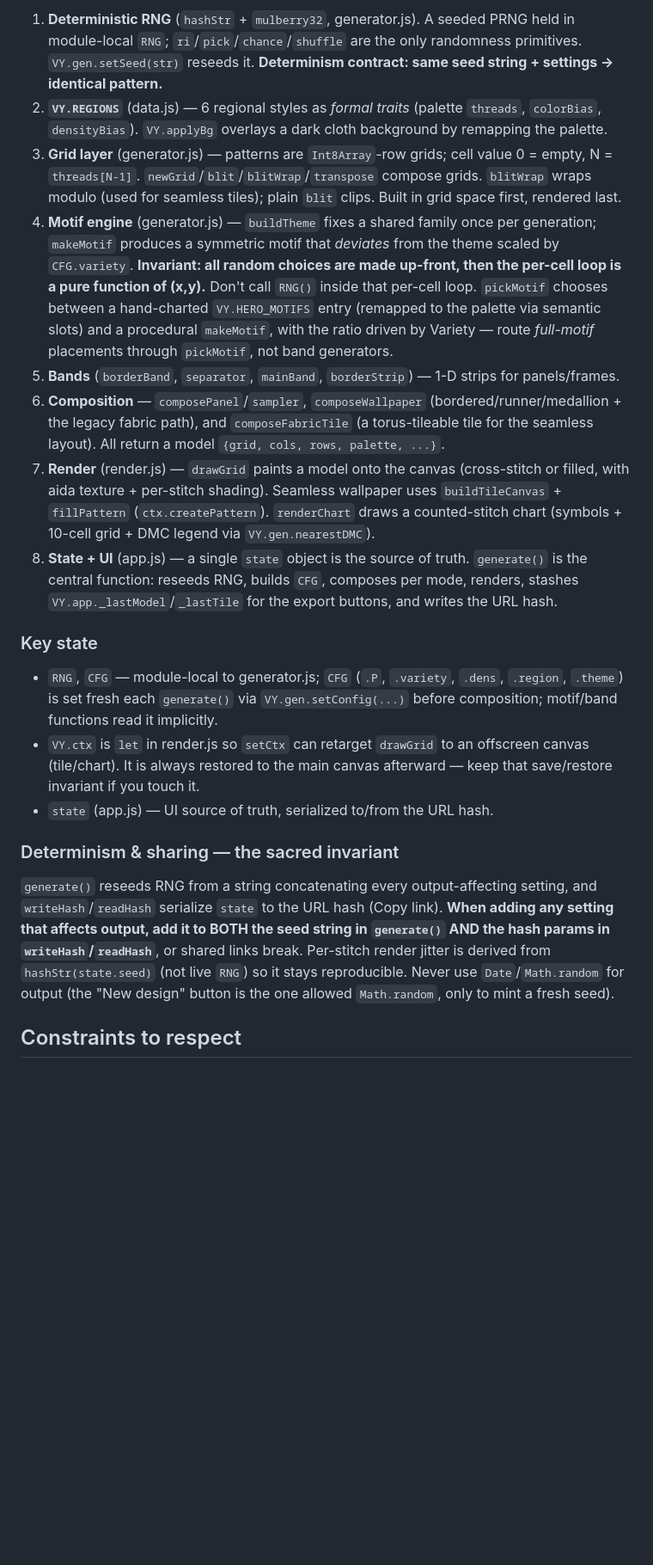
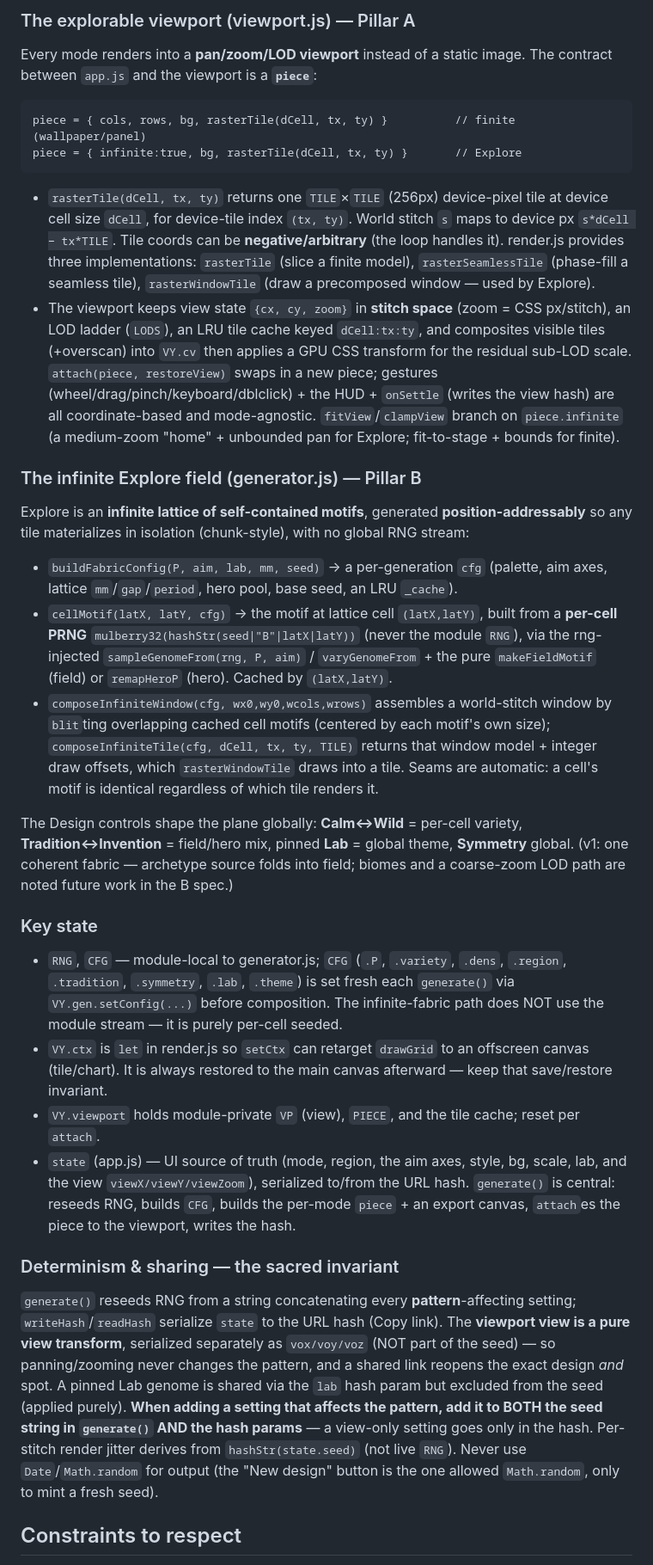
Before and after one commit to rmdes/Vyshyvanka-generator, a Markdown page: CLAUDE.md, the part around one of its changes. Shown at 86% size. Drawn GitHub-style; blank space fills up the shorter version.

````diff
--- a/CLAUDE.md
+++ b/CLAUDE.md
@@ -27,22 +36,36 @@ Conceptually unchanged from the original single-file version, now spread across
 
-1. **Deterministic RNG** (`hashStr` + `mulberry32`, generator.js). A seeded PRNG held in module-local `RNG`; `ri`/`pick`/`chance`/`shuffle` are the only randomness primitives. `VY.gen.setSeed(str)` reseeds it. **Determinism contract: same seed string + settings → identical pattern.**
-2. **`VY.REGIONS`** (data.js) — 6 regional styles as *formal traits* (palette `threads`, `colorBias`, `densityBias`). `VY.applyBg` overlays a dark cloth background by remapping the palette.
-3. **Grid layer** (generator.js) — patterns are `Int8Array`-row grids; cell value 0 = empty, N = `threads[N-1]`. `newGrid`/`blit`/`blitWrap`/`transpose` compose grids. `blitWrap` wraps modulo (used for seamless tiles); plain `blit` clips. Built in grid space first, rendered last.
-4. **Motif engine** (generator.js) — `buildTheme` fixes a shared family once per generation; `makeMotif` produces a symmetric motif that *deviates* from the theme scaled by `CFG.variety`. **Invariant: all random choices are made up-front, then the per-cell loop is a pure function of (x,y).** Don't call `RNG()` inside that per-cell loop. `pickMotif` chooses between a hand-charted `VY.HERO_MOTIFS` entry (remapped to the palette via semantic slots) and a procedural `makeMotif`, with the ratio driven by Variety — route *full-motif* placements through `pickMotif`, not band generators.
-5. **Bands** (`borderBand`, `separator`, `mainBand`, `borderStrip`) — 1-D strips for panels/frames.
-6. **Composition** — `composePanel`/`sampler`, `composeWallpaper` (bordered/runner/medallion + the legacy fabric path), and `composeFabricTile` (a torus-tileable tile for the seamless layout). All return a model `{grid, cols, rows, palette, ...}`.
-7. **Render** (render.js) — `drawGrid` paints a model onto the canvas (cross-stitch or filled, with aida texture + per-stitch shading). Seamless wallpaper uses `buildTileCanvas` + `fillPattern` (`ctx.createPattern`). `renderChart` draws a counted-stitch chart (symbols + 10-cell grid + DMC legend via `VY.gen.nearestDMC`).
-8. **State + UI** (app.js) — a single `state` object is the source of truth. `generate()` is the central function: reseeds RNG, builds `CFG`, composes per mode, renders, stashes `VY.app._lastModel`/`_lastTile` for the export buttons, and writes the URL hash.
+### The explorable viewport (viewport.js) — Pillar A
+
+Every mode renders into a **pan/zoom/LOD viewport** instead of a static image. The contract between `app.js` and the viewport is a **`piece`**:
+
+```
+piece = { cols, rows, bg, rasterTile(dCell, tx, ty) }          // finite (wallpaper/panel)
+piece = { infinite:true, bg, rasterTile(dCell, tx, ty) }       // Explore
+```
+
+- `rasterTile(dCell, tx, ty)` returns one `TILE`×`TILE` (256px) device-pixel tile at device cell size `dCell`, for device-tile index `(tx, ty)`. World stitch `s` maps to device px `s*dCell − tx*TILE`. Tile coords can be **negative/arbitrary** (the loop handles it). render.js provides three implementations: `rasterTile` (slice a finite model), `rasterSeamlessTile` (phase-fill a seamless tile), `rasterWindowTile` (draw a precomposed window — used by Explore).
+- The viewport keeps view state `{cx, cy, zoom}` in **stitch space** (zoom = CSS px/stitch), an LOD ladder (`LODS`), an LRU tile cache keyed `dCell:tx:ty`, and composites visible tiles (+overscan) into `VY.cv` then applies a GPU CSS transform for the residual sub-LOD scale. `attach(piece, restoreView)` swaps in a new piece; gestures (wheel/drag/pinch/keyboard/dblclick) + the HUD + `onSettle` (writes the view hash) are all coordinate-based and mode-agnostic. `fitView`/`clampView` branch on `piece.infinite` (a medium-zoom "home" + unbounded pan for Explore; fit-to-stage + bounds for finite).
+
+### The infinite Explore field (generator.js) — Pillar B
+
+Explore is an **infinite lattice of self-contained motifs**, generated **position-addressably** so any tile materializes in isolation (chunk-style), with no global RNG stream:
+
+- `buildFabricConfig(P, aim, lab, mm, seed)` → a per-generation `cfg` (palette, aim axes, lattice `mm`/`gap`/`period`, hero pool, base seed, an LRU `_cache`).
+- `cellMotif(latX, latY, cfg)` → the motif at lattice cell `(latX,latY)`, built from a **per-cell PRNG** `mulberry32(hashStr(seed|"B"|latX|latY))` (never the module `RNG`), via the rng-injected `sampleGenomeFrom(rng, P, aim)` / `varyGenomeFrom` + the pure `makeFieldMotif` (field) or `remapHeroP` (hero). Cached by `(latX,latY)`.
+- `composeInfiniteWindow(cfg, wx0,wy0,wcols,wrows)` assembles a world-stitch window by `blit`ting overlapping cached cell motifs (centered by each motif's own size); `composeInfiniteTile(cfg, dCell, tx, ty, TILE)` returns that window model + integer draw offsets, which `rasterWindowTile` draws into a tile. Seams are automatic: a cell's motif is identical regardless of which tile renders it.
+
+The Design controls shape the plane globally: **Calm↔Wild** = per-cell variety, **Tradition↔Invention** = field/hero mix, pinned **Lab** = global theme, **Symmetry** global. (v1: one coherent fabric — archetype source folds into field; biomes and a coarse-zoom LOD path are noted future work in the B spec.)
 
 ### Key state
 
-- `RNG`, `CFG` — module-local to generator.js; `CFG` (`.P`, `.variety`, `.dens`, `.region`, `.theme`) is set fresh each `generate()` via `VY.gen.setConfig(...)` before composition; motif/band functions read it implicitly.
-- `VY.ctx` is `let` in render.js so `setCtx` can retarget `drawGrid` to an offscreen canvas (tile/chart). It is always restored to the main canvas afterward — keep that save/restore invariant if you touch it.
-- `state` (app.js) — UI source of truth, serialized to/from the URL hash.
+- `RNG`, `CFG` — module-local to generator.js; `CFG` (`.P`, `.variety`, `.dens`, `.region`, `.tradition`, `.symmetry`, `.lab`, `.theme`) is set fresh each `generate()` via `VY.gen.setConfig(...)` before composition. The infinite-fabric path does NOT use the module stream — it is purely per-cell seeded.
+- `VY.ctx` is `let` in render.js so `setCtx` can retarget `drawGrid` to an offscreen canvas (tile/chart). It is always restored to the main canvas afterward — keep that save/restore invariant.
+- `VY.viewport` holds module-private `VP` (view), `PIECE`, and the tile cache; reset per `attach`.
+- `state` (app.js) — UI source of truth (mode, region, the aim axes, style, bg, scale, lab, and the view `viewX/viewY/viewZoom`), serialized to/from the URL hash. `generate()` is central: reseeds RNG, builds `CFG`, builds the per-mode `piece` + an export canvas, `attach`es the piece to the viewport, writes the hash.
 
 ### Determinism & sharing — the sacred invariant
 
-`generate()` reseeds RNG from a string concatenating every output-affecting setting, and `writeHash`/`readHash` serialize `state` to the URL hash (Copy link). **When adding any setting that affects output, add it to BOTH the seed string in `generate()` AND the hash params in `writeHash`/`readHash`**, or shared links break. Per-stitch render jitter is derived from `hashStr(state.seed)` (not live `RNG`) so it stays reproducible. Never use `Date`/`Math.random` for output (the "New design" button is the one allowed `Math.random`, only to mint a fresh seed).
+`generate()` reseeds RNG from a string concatenating every **pattern**-affecting setting; `writeHash`/`readHash` serialize `state` to the URL hash (Copy link). The **viewport view is a pure view transform**, serialized separately as `vox/voy/voz` (NOT part of the seed) — so panning/zooming never changes the pattern, and a shared link reopens the exact design *and* spot. A pinned Lab genome is shared via the `lab` hash param but excluded from the seed (applied purely). **When adding a setting that affects the pattern, add it to BOTH the seed string in `generate()` AND the hash params** — a view-only setting goes only in the hash. Per-stitch render jitter derives from `hashStr(state.seed)` (not live `RNG`). Never use `Date`/`Math.random` for output (the "New design" button is the one allowed `Math.random`, only to mint a fresh seed).
 
 ## Constraints to respect
 
````
Also changed, not shown: other parts of CLAUDE.md (+17 -8 lines), README.md (+36 -15 lines).
